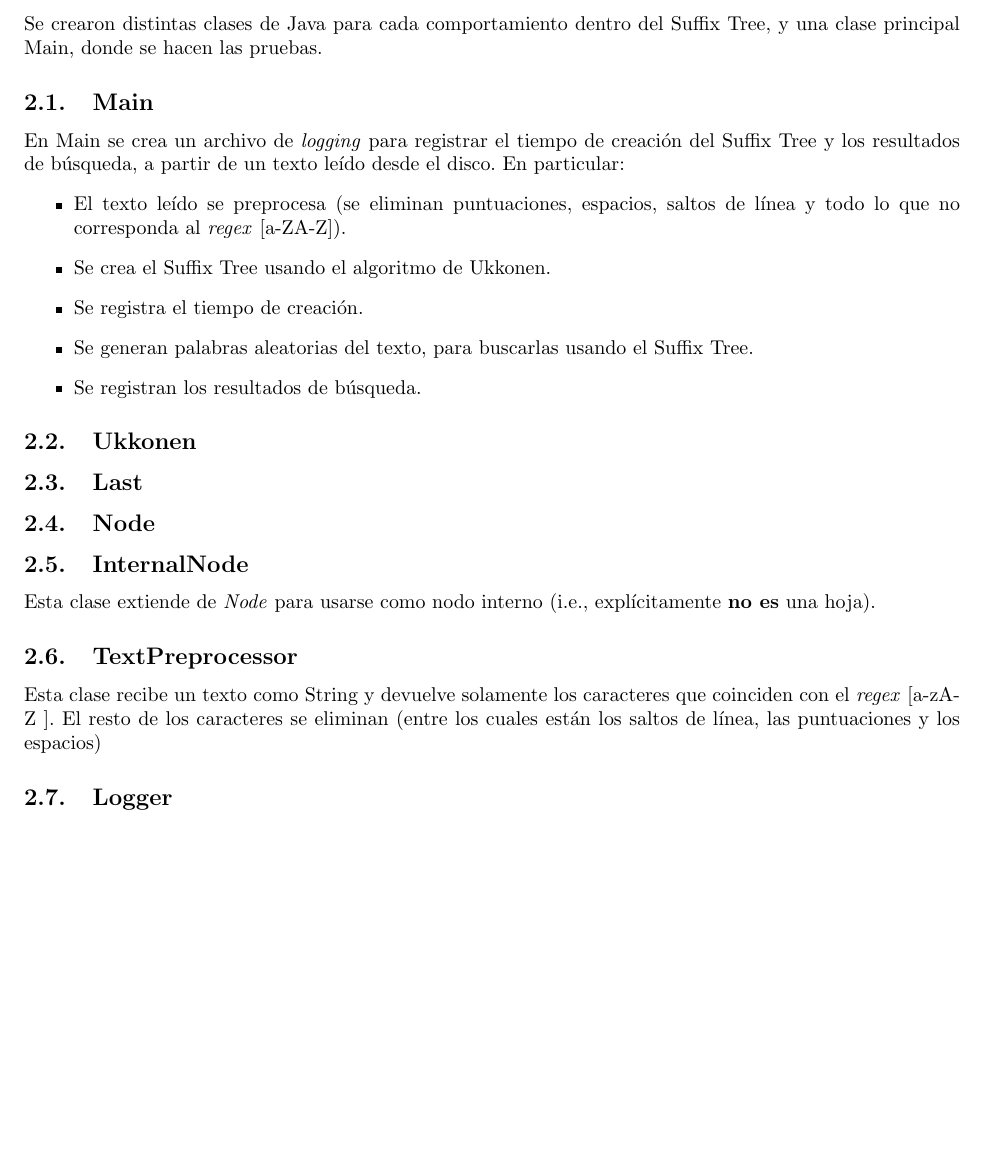
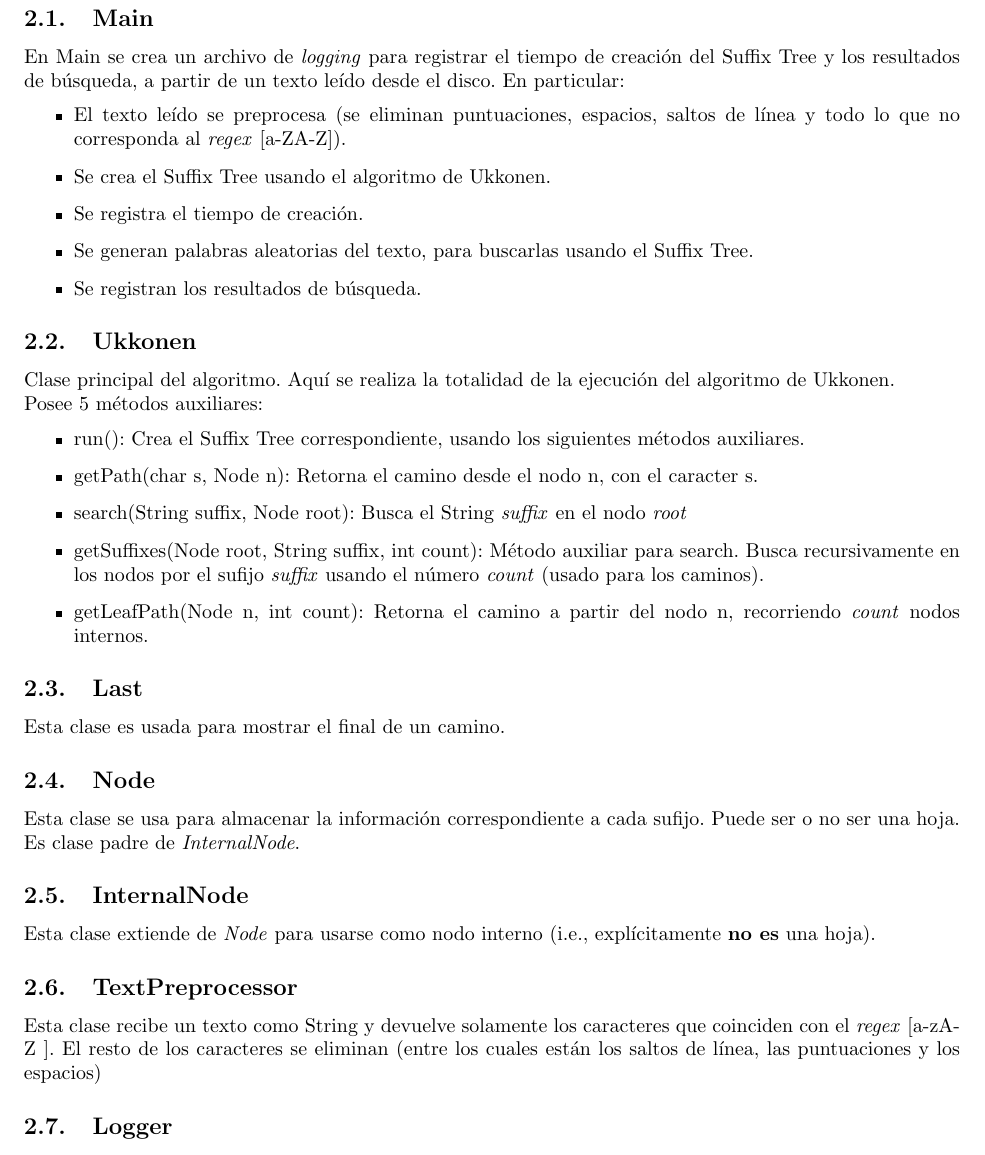
Before and after one commit to gsanhueza/Tarea2Logaritmos, a LaTeX problem sheet (Informe/Informe-Tarea-2.tex): part of page 4 of 8, cut at the place of the change, the shorter picture padded with empty space. Compiled offline with pdfLaTeX.

Commit message:
falta presentacion y conclusiones

```diff
--- a/Informe/Informe-Tarea-2.tex
+++ b/Informe/Informe-Tarea-2.tex
@@ -98,8 +98,6 @@
 
 	\section{Diseño Teórico}
 
-	Se crearon distintas clases de Java para cada comportamiento dentro del Suffix Tree, y una clase principal Main, donde se hacen las pruebas.
-
 	\subsection{Main}
 
 	En Main se crea un archivo de \textit{logging} para registrar el tiempo de creación del Suffix Tree y los resultados de búsqueda, a partir de un texto leído desde el disco.
@@ -114,15 +112,25 @@
 
 	\subsection{Ukkonen}
 
-% 	// TODO: Explicar cómo lo hicimos para hacer que el algoritmo funcionara
+	Clase principal del algoritmo. Aquí se realiza la totalidad de la ejecución del algoritmo de Ukkonen.
+
+	Posee 5 métodos auxiliares:
+	\begin{itemize}
+		\item run(): Crea el Suffix Tree correspondiente, usando los siguientes métodos auxiliares.
+		\item getPath(char s, Node n): Retorna el camino desde el nodo n, con el caracter s.
+		\item search(String suffix, Node root): Busca el String \textit{suffix} en el nodo \textit{root}
+		\item getSuffixes(Node root, String suffix, int count): Método auxiliar para search. Busca recursivamente en los nodos por el sufijo \textit{suffix} usando
+		el número \textit{count} (usado para los caminos).
+		\item getLeafPath(Node n, int count): Retorna el camino a partir del nodo n, recorriendo \textit{count} nodos internos.
+	\end{itemize}
 
 	\subsection{Last}
 
-% 	// TODO: Explicar cómo lo hicimos para hacer que el algoritmo funcionara
+	Esta clase es usada para mostrar el final de un camino.
 
 	\subsection{Node}
 
-% 	// TODO: Explicar cómo lo hicimos para hacer que el algoritmo funcionara
+	Esta clase se usa para almacenar la información correspondiente a cada sufijo. Puede ser o no ser una hoja. Es clase padre de \textit{InternalNode}.
 
 	\subsection{InternalNode}
 
@@ -131,7 +139,7 @@
 	\subsection{TextPreprocessor}
 
 	Esta clase recibe un texto como String y devuelve solamente los caracteres que coinciden con el \textit{regex} [a-zA-Z ]. El resto de los caracteres se eliminan
-	(entre los cuales están los saltos de línea, las puntuaciones y los espacios) % TODO Los espacios?
+	(entre los cuales están los saltos de línea, las puntuaciones y los espacios)
 
 	\subsection{Logger}
 
```
Also changed, not shown: Informe/Informe-Tarea-2.pdf.
